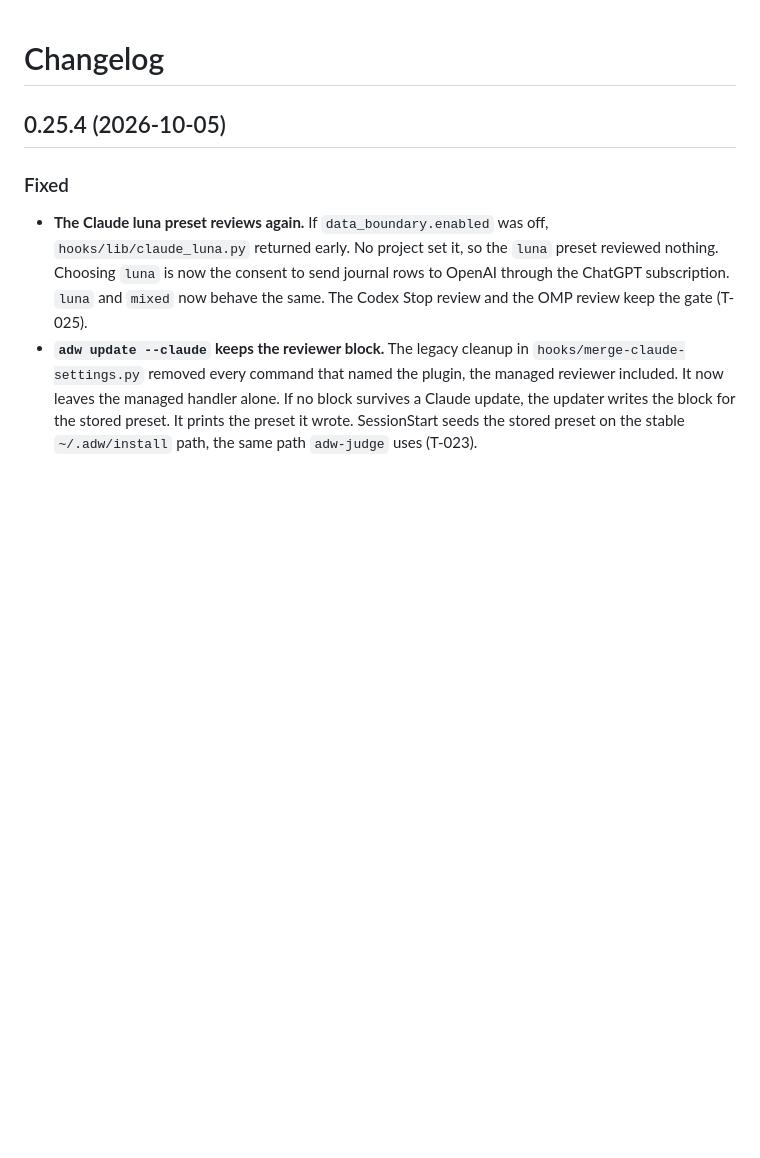
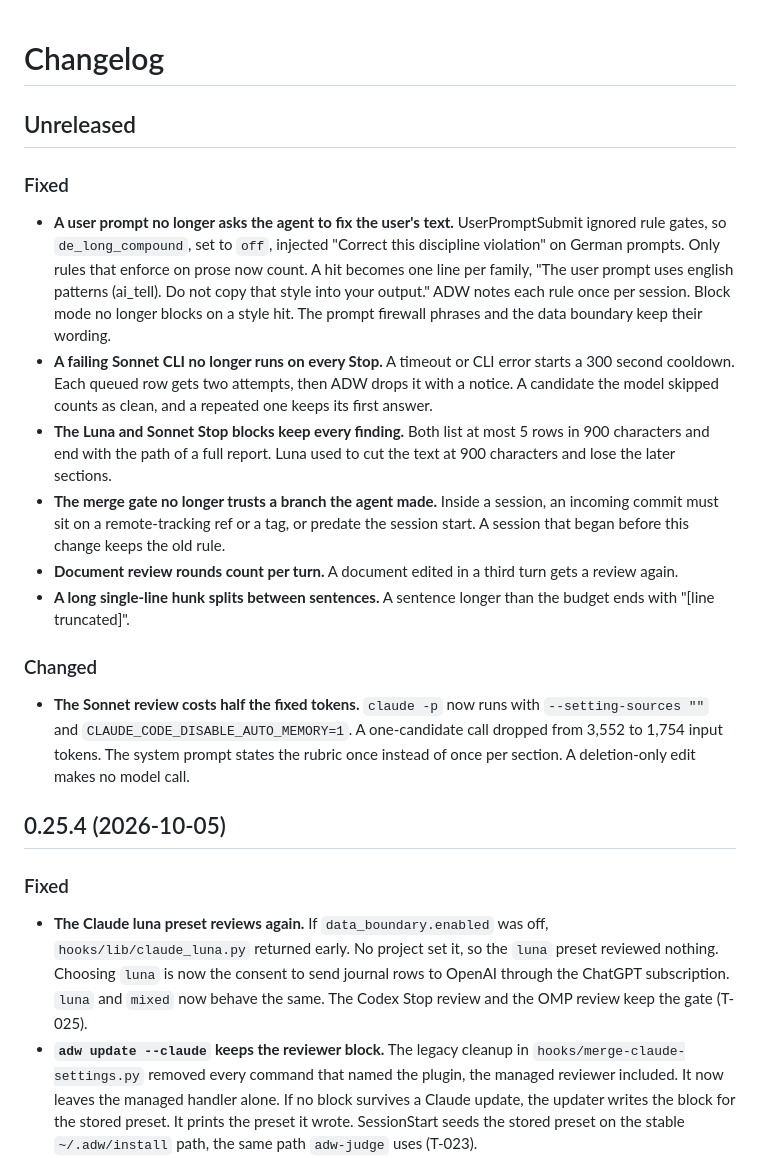
Before and after one commit to michaelheichler/agent-discipline-watcher, a Markdown page: CHANGELOG.md, the part around the change. GitHub-like rendering; blank space fills up the shorter version.

Commit message:
Add the Unreleased changelog entry for the prompt and review fixes

```diff
--- a/CHANGELOG.md
+++ b/CHANGELOG.md
@@ -1,4 +1,19 @@
 # Changelog
+
+## Unreleased
+
+### Fixed
+
+- **A user prompt no longer asks the agent to fix the user's text.** UserPromptSubmit ignored rule gates, so `de_long_compound`, set to `off`, injected "Correct this discipline violation" on German prompts. Only rules that enforce on prose now count. A hit becomes one line per family, "The user prompt uses english patterns (ai_tell). Do not copy that style into your output." ADW notes each rule once per session. Block mode no longer blocks on a style hit. The prompt firewall phrases and the data boundary keep their wording.
+- **A failing Sonnet CLI no longer runs on every Stop.** A timeout or CLI error starts a 300 second cooldown. Each queued row gets two attempts, then ADW drops it with a notice. A candidate the model skipped counts as clean, and a repeated one keeps its first answer.
+- **The Luna and Sonnet Stop blocks keep every finding.** Both list at most 5 rows in 900 characters and end with the path of a full report. Luna used to cut the text at 900 characters and lose the later sections.
+- **The merge gate no longer trusts a branch the agent made.** Inside a session, an incoming commit must sit on a remote-tracking ref or a tag, or predate the session start. A session that began before this change keeps the old rule.
+- **Document review rounds count per turn.** A document edited in a third turn gets a review again.
+- **A long single-line hunk splits between sentences.** A sentence longer than the budget ends with "[line truncated]".
+
+### Changed
+
+- **The Sonnet review costs half the fixed tokens.** `claude -p` now runs with `--setting-sources ""` and `CLAUDE_CODE_DISABLE_AUTO_MEMORY=1`. A one-candidate call dropped from 3,552 to 1,754 input tokens. The system prompt states the rubric once instead of once per section. A deletion-only edit makes no model call.
 
 ## 0.25.4 (2026-10-05)
 
```
